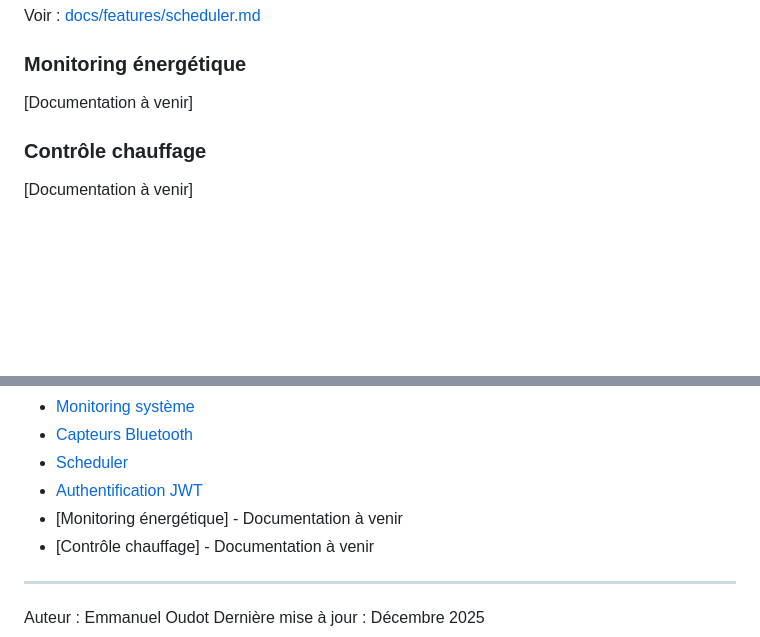
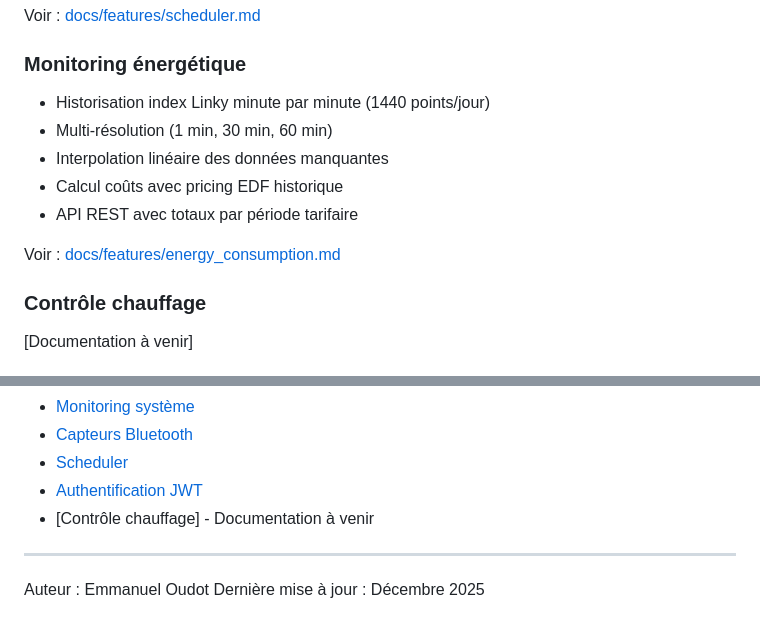
Before and after one commit to manuo1/housebrain, a Markdown page: README.md, 2 parts joined by grey strips. Rendered like a GitHub page; blank space fills up the shorter version.

Commit message:
docs: add energy consumption monitoring documentation

```diff
--- a/README.md
+++ b/README.md
@@ -46,7 +46,13 @@ Voir : [docs/features/bluetooth_sensors.md](docs/features/bluetooth_sensors.md)
 Voir : [docs/features/scheduler.md](docs/features/scheduler.md)
 
 ### Monitoring énergétique
-[Documentation à venir]
+- Historisation index Linky minute par minute (1440 points/jour)
+- Multi-résolution (1 min, 30 min, 60 min)
+- Interpolation linéaire des données manquantes
+- Calcul coûts avec pricing EDF historique
+- API REST avec totaux par période tarifaire
+
+Voir : [docs/features/energy_consumption.md](docs/features/energy_consumption.md)
 
 ### Contrôle chauffage
 [Documentation à venir]
@@ -108,7 +115,6 @@ Déploiement : [docs/software/raspberry_app_deployment.md](docs/software/raspber
 - [Capteurs Bluetooth](docs/features/bluetooth_sensors.md)
 - [Scheduler](docs/features/scheduler.md)
 - [Authentification JWT](docs/features/authentication.md)
-- [Monitoring énergétique] - Documentation à venir
 - [Contrôle chauffage] - Documentation à venir
 
 ---
```
Also changed, not shown: other parts of README.md (+1 -0 lines), docs/features/energy_consumption.md (added, +255 -0 lines).
